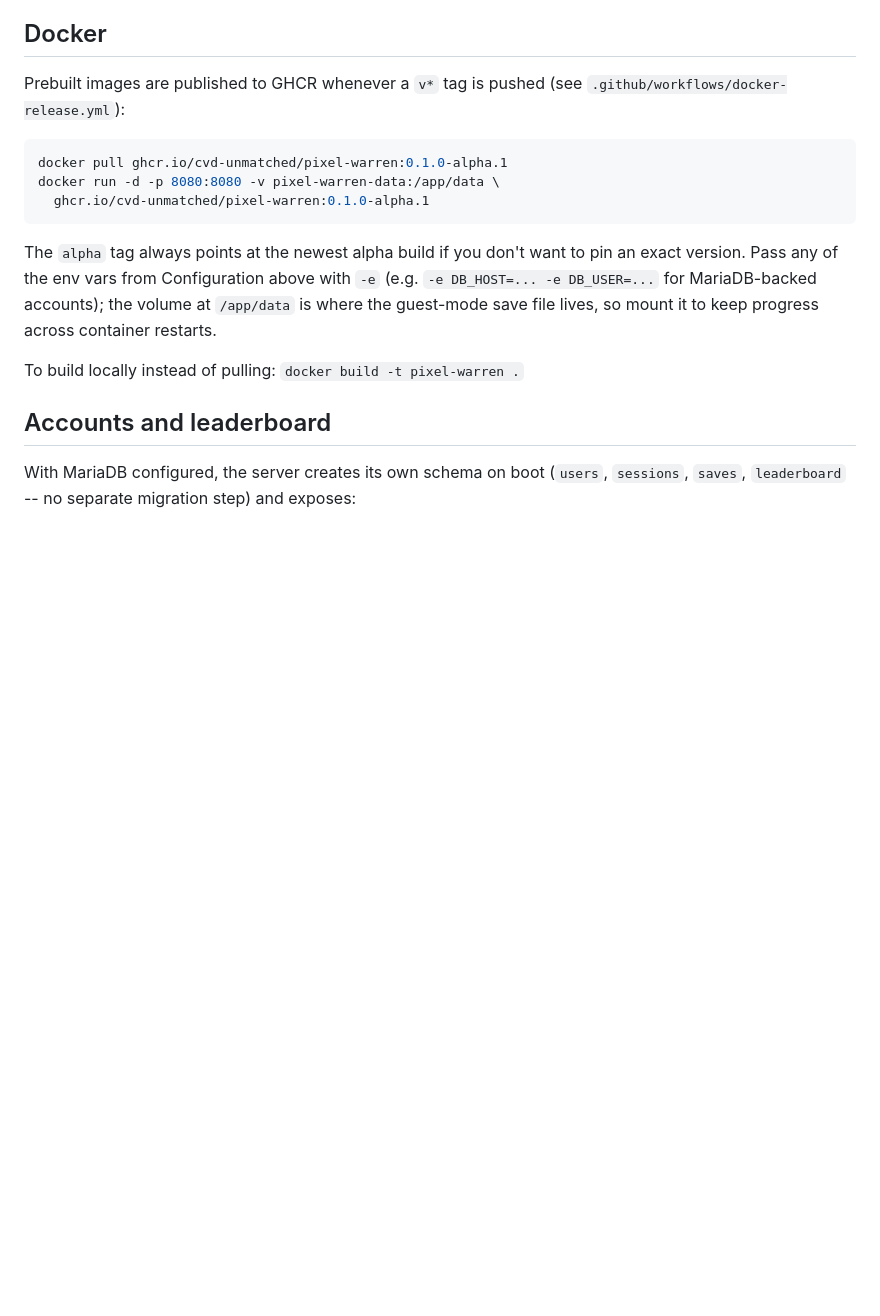
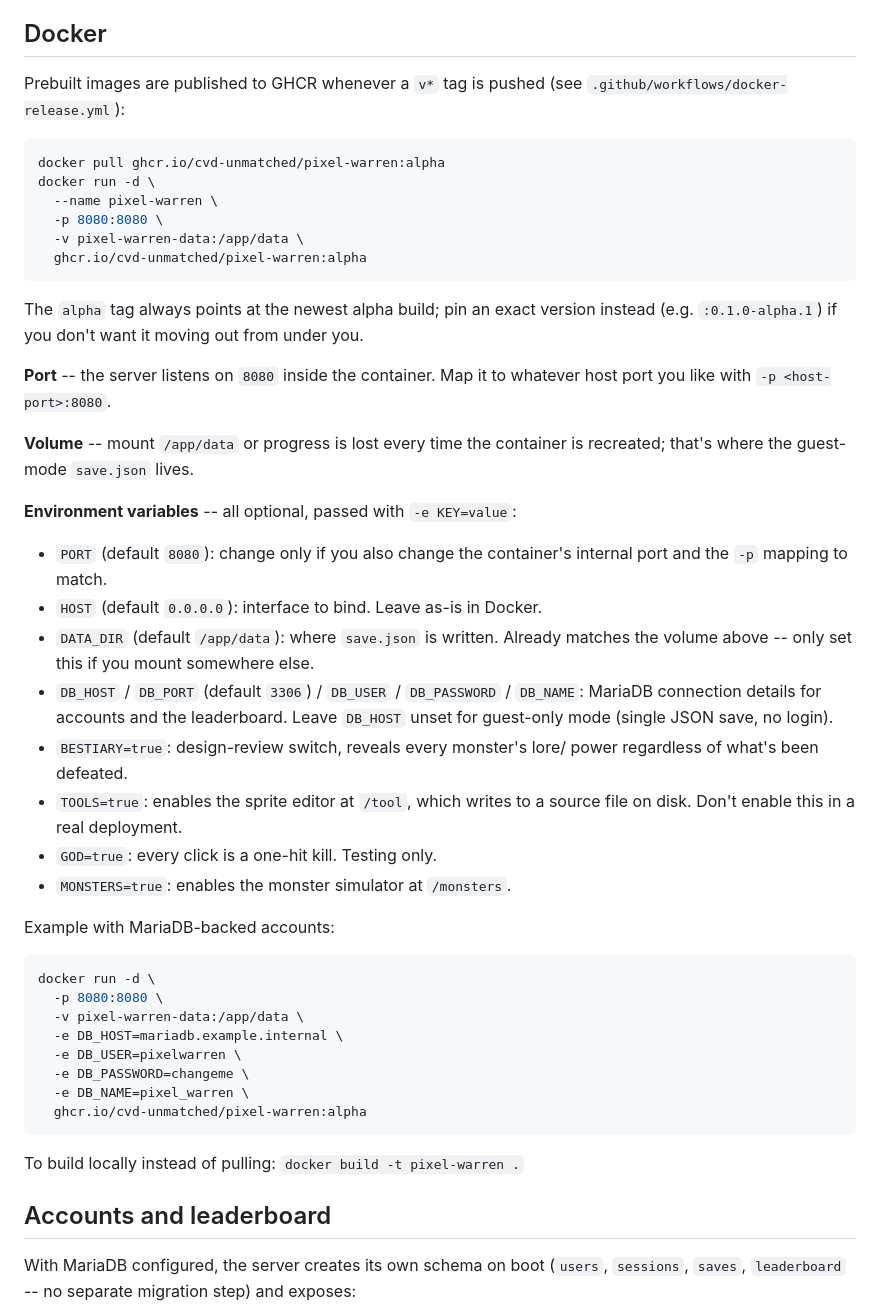
Before and after one commit to cvd-unmatched/pixel-warren, a Markdown page: README.md, the part around the change. Rendered like a GitHub page; blank space fills up the shorter version.

Commit message:
Spell out Docker env vars, volume, and port in the README
The Docker section pointed back at Configuration for env vars, which is
written for the .env/npm-start path (not -e flags) and doesn't mention
the port or volume at all. Made it a self-contained checklist: which
port to map, which path to mount, and every env var with its default.

````diff
--- a/README.md
+++ b/README.md
@@ -46,16 +46,53 @@ Prebuilt images are published to GHCR whenever a `v*` tag is pushed (see
 `.github/workflows/docker-release.yml`):
 
 ```bash
-docker pull ghcr.io/cvd-unmatched/pixel-warren:0.1.0-alpha.1
-docker run -d -p 8080:8080 -v pixel-warren-data:/app/data \
-  ghcr.io/cvd-unmatched/pixel-warren:0.1.0-alpha.1
+docker pull ghcr.io/cvd-unmatched/pixel-warren:alpha
+docker run -d \
+  --name pixel-warren \
+  -p 8080:8080 \
+  -v pixel-warren-data:/app/data \
+  ghcr.io/cvd-unmatched/pixel-warren:alpha
 ```
 
-The `alpha` tag always points at the newest alpha build if you don't want
-to pin an exact version. Pass any of the env vars from Configuration above
-with `-e` (e.g. `-e DB_HOST=... -e DB_USER=...` for MariaDB-backed
-accounts); the volume at `/app/data` is where the guest-mode save file
-lives, so mount it to keep progress across container restarts.
+The `alpha` tag always points at the newest alpha build; pin an exact
+version instead (e.g. `:0.1.0-alpha.1`) if you don't want it moving out
+from under you.
+
+**Port** -- the server listens on `8080` inside the container. Map it to
+whatever host port you like with `-p <host-port>:8080`.
+
+**Volume** -- mount `/app/data` or progress is lost every time the
+container is recreated; that's where the guest-mode `save.json` lives.
+
+**Environment variables** -- all optional, passed with `-e KEY=value`:
+
+- `PORT` (default `8080`): change only if you also change the container's
+  internal port and the `-p` mapping to match.
+- `HOST` (default `0.0.0.0`): interface to bind. Leave as-is in Docker.
+- `DATA_DIR` (default `/app/data`): where `save.json` is written. Already
+  matches the volume above -- only set this if you mount somewhere else.
+- `DB_HOST` / `DB_PORT` (default `3306`) / `DB_USER` / `DB_PASSWORD` /
+  `DB_NAME`: MariaDB connection details for accounts and the leaderboard.
+  Leave `DB_HOST` unset for guest-only mode (single JSON save, no login).
+- `BESTIARY=true`: design-review switch, reveals every monster's lore/
+  power regardless of what's been defeated.
+- `TOOLS=true`: enables the sprite editor at `/tool`, which writes to a
+  source file on disk. Don't enable this in a real deployment.
+- `GOD=true`: every click is a one-hit kill. Testing only.
+- `MONSTERS=true`: enables the monster simulator at `/monsters`.
+
+Example with MariaDB-backed accounts:
+
+```bash
+docker run -d \
+  -p 8080:8080 \
+  -v pixel-warren-data:/app/data \
+  -e DB_HOST=mariadb.example.internal \
+  -e DB_USER=pixelwarren \
+  -e DB_PASSWORD=changeme \
+  -e DB_NAME=pixel_warren \
+  ghcr.io/cvd-unmatched/pixel-warren:alpha
+```
 
 To build locally instead of pulling: `docker build -t pixel-warren .`
 
````
